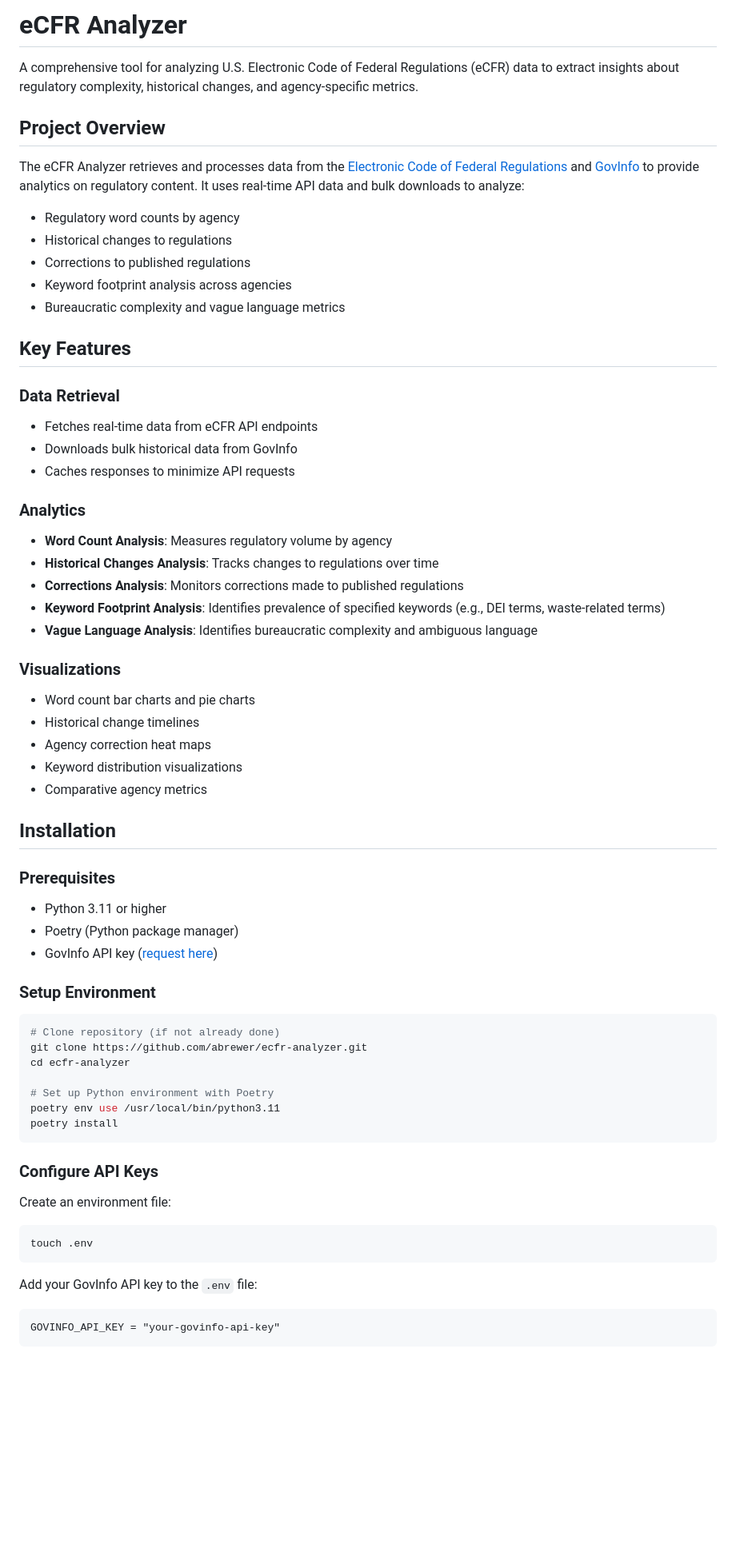
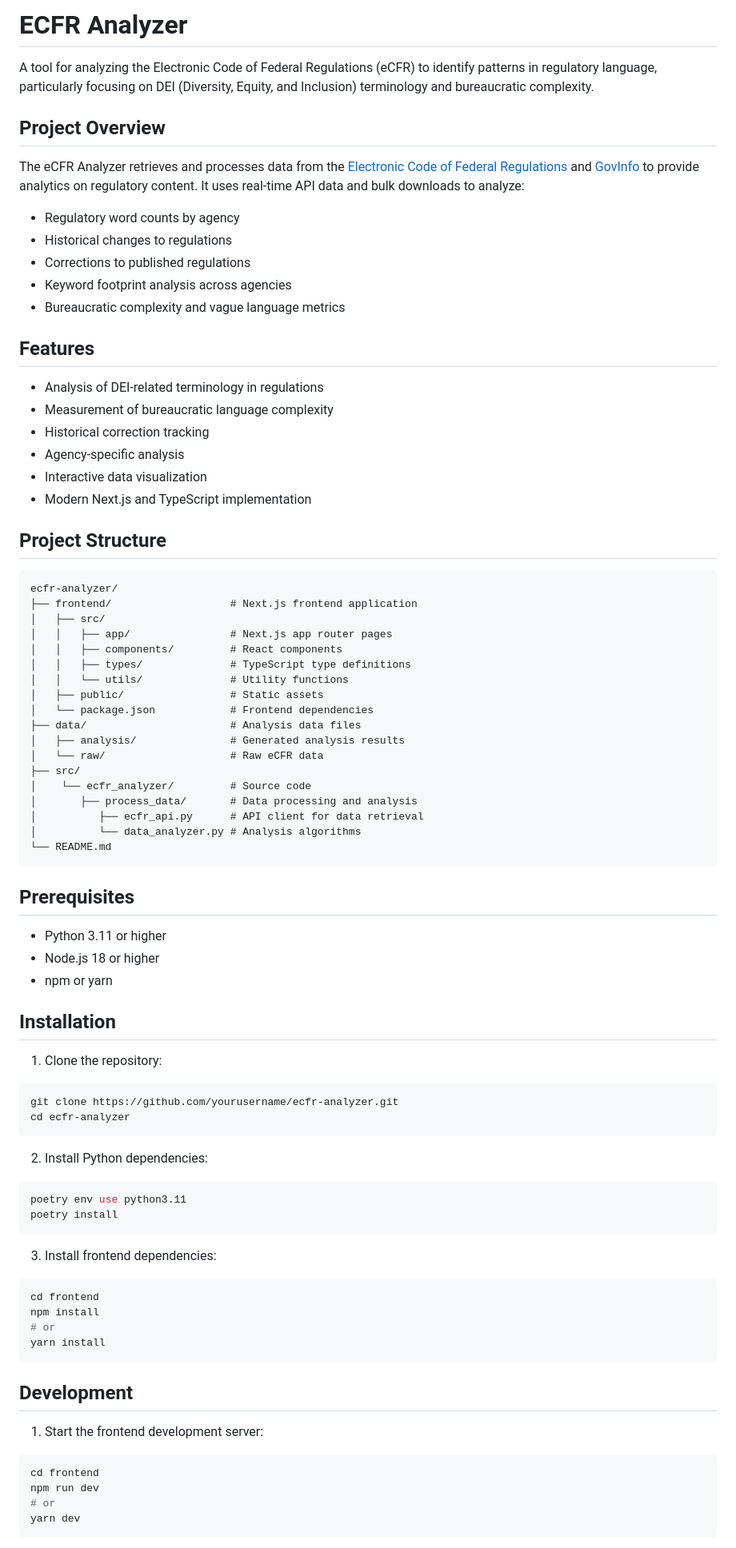
Before and after one commit to allanbrewer/ecfr-analyzer, a Markdown page: README.md, the part around one of its changes. Shown at 80% size. Drawn GitHub-style; blank space fills up the shorter version.

````diff
--- a/README.md
+++ b/README.md
@@ -1,6 +1,6 @@
-# eCFR Analyzer
+# ECFR Analyzer
 
-A comprehensive tool for analyzing U.S. Electronic Code of Federal Regulations (eCFR) data to extract insights about regulatory complexity, historical changes, and agency-specific metrics.
+A tool for analyzing the Electronic Code of Federal Regulations (eCFR) to identify patterns in regulatory language, particularly focusing on DEI (Diversity, Equity, and Inclusion) terminology and bureaucratic complexity.
 
 ## Project Overview
 
@@ -12,57 +12,73 @@ The eCFR Analyzer retrieves and processes data from the [Electronic Code of Fede
 - Keyword footprint analysis across agencies
 - Bureaucratic complexity and vague language metrics
 
-## Key Features
+## Features
 
-### Data Retrieval
-- Fetches real-time data from eCFR API endpoints
-- Downloads bulk historical data from GovInfo
-- Caches responses to minimize API requests
+- Analysis of DEI-related terminology in regulations
+- Measurement of bureaucratic language complexity
+- Historical correction tracking
+- Agency-specific analysis
+- Interactive data visualization
+- Modern Next.js and TypeScript implementation
 
-### Analytics
-- **Word Count Analysis**: Measures regulatory volume by agency
-- **Historical Changes Analysis**: Tracks changes to regulations over time
-- **Corrections Analysis**: Monitors corrections made to published regulations
-- **Keyword Footprint Analysis**: Identifies prevalence of specified keywords (e.g., DEI terms, waste-related terms)
-- **Vague Language Analysis**: Identifies bureaucratic complexity and ambiguous language
+## Project Structure
 
-### Visualizations
-- Word count bar charts and pie charts
-- Historical change timelines
-- Agency correction heat maps
-- Keyword distribution visualizations
-- Comparative agency metrics
+```
+ecfr-analyzer/
+├── frontend/                   # Next.js frontend application
+│   ├── src/
+│   │   ├── app/                # Next.js app router pages
+│   │   ├── components/         # React components
+│   │   ├── types/              # TypeScript type definitions
+│   │   └── utils/              # Utility functions
+│   ├── public/                 # Static assets
+│   └── package.json            # Frontend dependencies
+├── data/                       # Analysis data files
+│   ├── analysis/               # Generated analysis results
+│   └── raw/                    # Raw eCFR data
+├── src/
+│    └── ecfr_analyzer/         # Source code
+│       ├── process_data/       # Data processing and analysis
+│          ├── ecfr_api.py      # API client for data retrieval
+│          └── data_analyzer.py # Analysis algorithms
+└── README.md
+```
+
+## Prerequisites
+
+- Python 3.11 or higher
+- Node.js 18 or higher
+- npm or yarn
 
 ## Installation
 
-### Prerequisites
-- Python 3.11 or higher
-- Poetry (Python package manager)
-- GovInfo API key ([request here](https://api.govinfo.gov/))
+1. Clone the repository:
+```bash
+git clone https://github.com/yourusername/ecfr-analyzer.git
+cd ecfr-analyzer
+```
 
-### Setup Environment
-
+2. Install Python dependencies:
 ```bash
-# Clone repository (if not already done)
-git clone https://github.com/abrewer/ecfr-analyzer.git
-cd ecfr-analyzer
-
-# Set up Python environment with Poetry
-poetry env use /usr/local/bin/python3.11
+poetry env use python3.11
 poetry install
 ```
 
-### Configure API Keys
-
-Create an environment file:
-
+3. Install frontend dependencies:
 ```bash
-touch .env
+cd frontend
+npm install
+# or
+yarn install
 ```
 
-Add your GovInfo API key to the `.env` file:
+## Development
 
-```
-GOVINFO_API_KEY = "your-govinfo-api-key"
+1. Start the frontend development server:
+```bash
+cd frontend
+npm run dev
+# or
+yarn dev
 ```
 
````
Also changed, not shown: other parts of README.md (+83 -38 lines).
